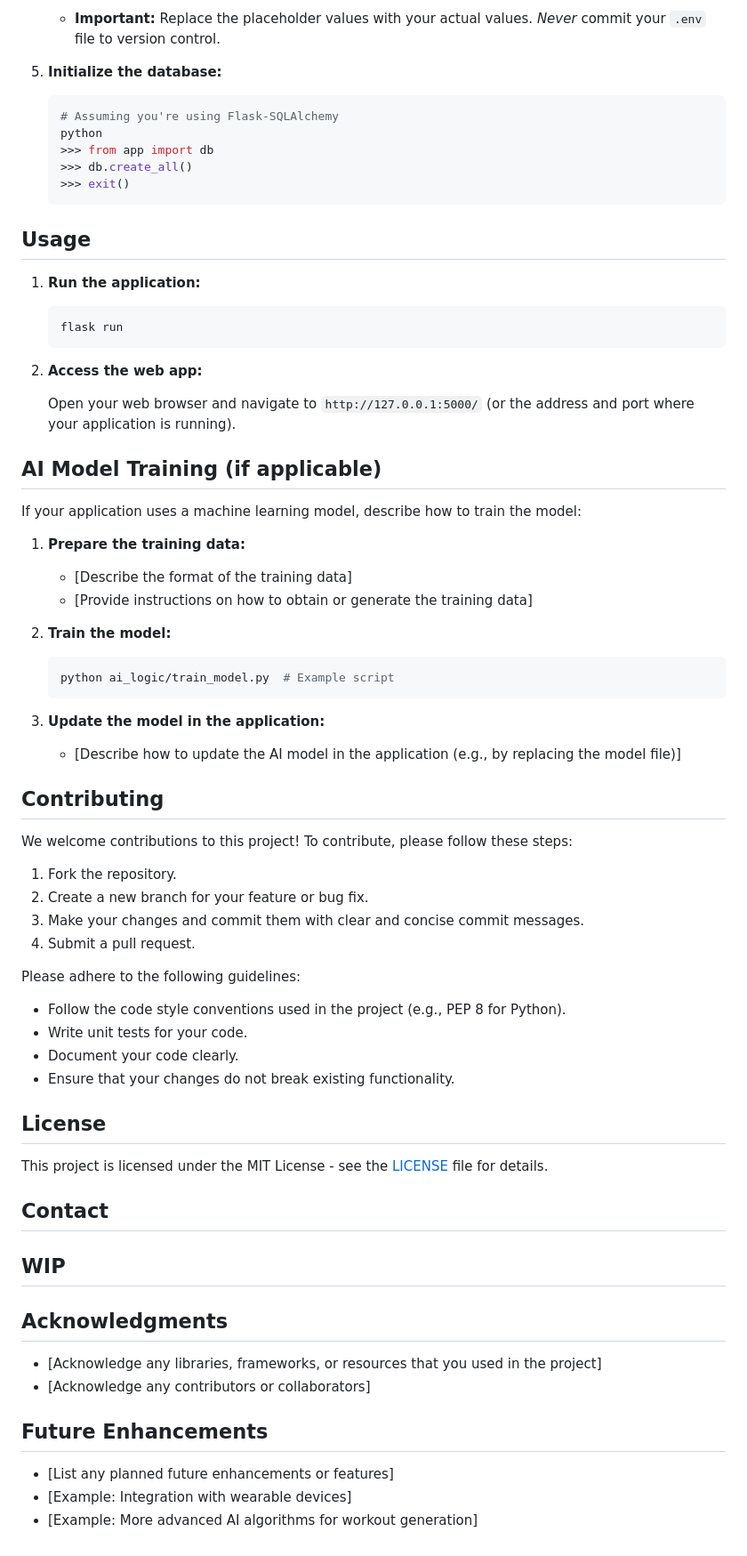
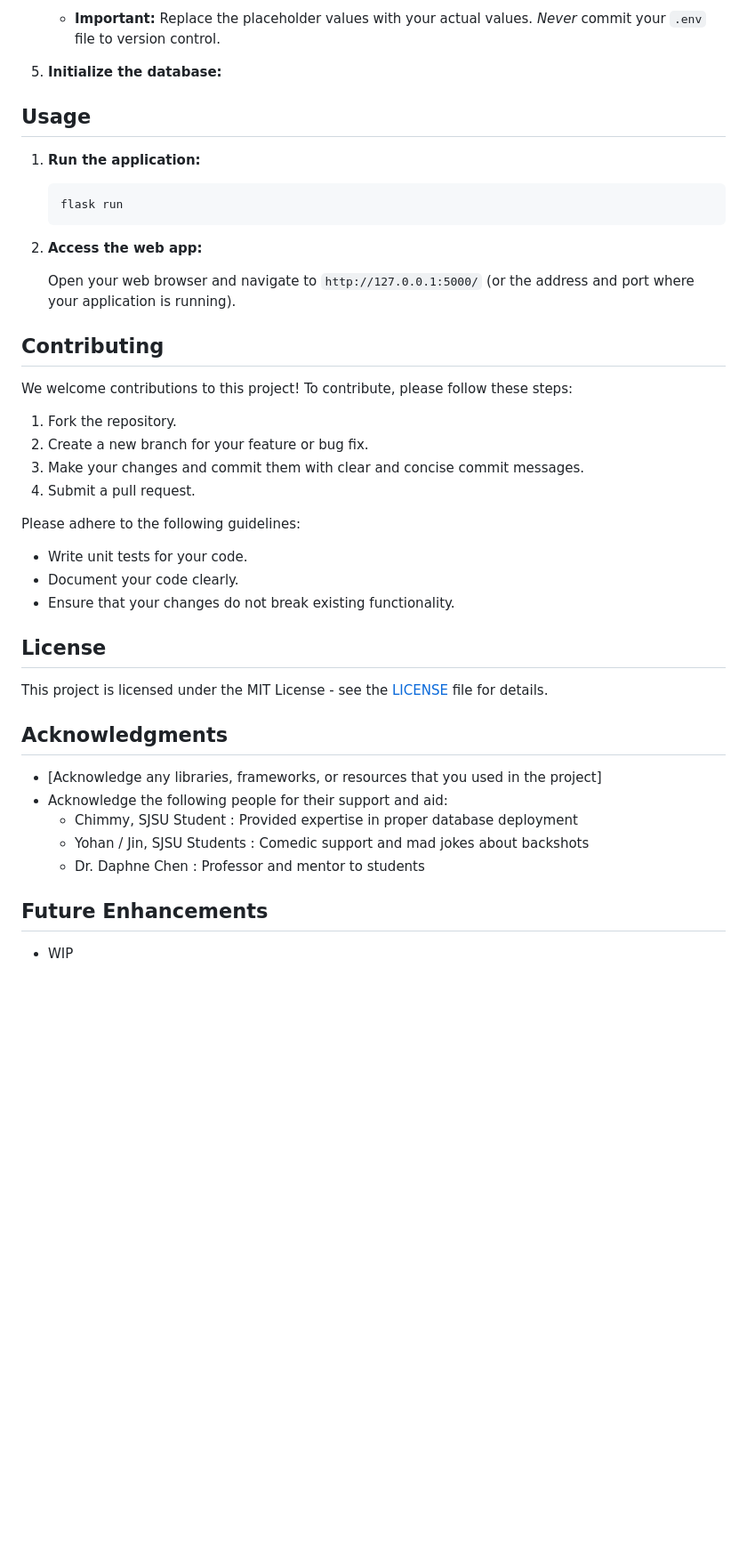
Before and after one commit to Alazca/official_coach, a Markdown page: README.md, the part around the change printed below. Shown: that part at 89% size. Drawn GitHub-style; blank space fills up the shorter version.

````diff
--- a/README.md
+++ b/README.md
@@ -75,14 +75,6 @@ Follow these steps to set up the project locally:
 
 5.  **Initialize the database:**
 
-    ```bash
-    # Assuming you're using Flask-SQLAlchemy
-    python
-    >>> from app import db
-    >>> db.create_all()
-    >>> exit()
-    ```
-
 ## Usage
 
 1.  **Run the application:**
@@ -95,24 +87,6 @@ Follow these steps to set up the project locally:
 
     Open your web browser and navigate to `http://127.0.0.1:5000/` (or the address and port where your application is running).
 
-## AI Model Training (if applicable)
-
-If your application uses a machine learning model, describe how to train the model:
-
-1.  **Prepare the training data:**
-
-    *   [Describe the format of the training data]
-    *   [Provide instructions on how to obtain or generate the training data]
-
-2.  **Train the model:**
-
-    ```bash
-    python ai_logic/train_model.py  # Example script
-    ```
-
-3.  **Update the model in the application:**
-
-    *   [Describe how to update the AI model in the application (e.g., by replacing the model file)]
 
 ## Contributing
 
@@ -125,7 +99,6 @@ We welcome contributions to this project! To contribute, please follow these ste
 
 Please adhere to the following guidelines:
 
-*   Follow the code style conventions used in the project (e.g., PEP 8 for Python).
 *   Write unit tests for your code.
 *   Document your code clearly.
 *   Ensure that your changes do not break existing functionality.
@@ -134,17 +107,14 @@ Please adhere to the following guidelines:
 
 This project is licensed under the MIT License - see the [LICENSE](LICENSE) file for details.
 
-## Contact
-
-## WIP
-
 ## Acknowledgments
 
 *   [Acknowledge any libraries, frameworks, or resources that you used in the project]
-*   [Acknowledge any contributors or collaborators]
+*   Acknowledge the following people for their support and aid:
+    - Chimmy, SJSU Student : Provided expertise in proper database deployment
+    - Yohan / Jin, SJSU Students : Comedic support and mad jokes about backshots
+    - Dr. Daphne Chen : Professor and mentor to students
 
 ## Future Enhancements
 
-*   [List any planned future enhancements or features]
-*   [Example: Integration with wearable devices]
-*   [Example: More advanced AI algorithms for workout generation]
+*   WIP
````
Also changed, not shown: other parts of README.md (+5 -5 lines).
